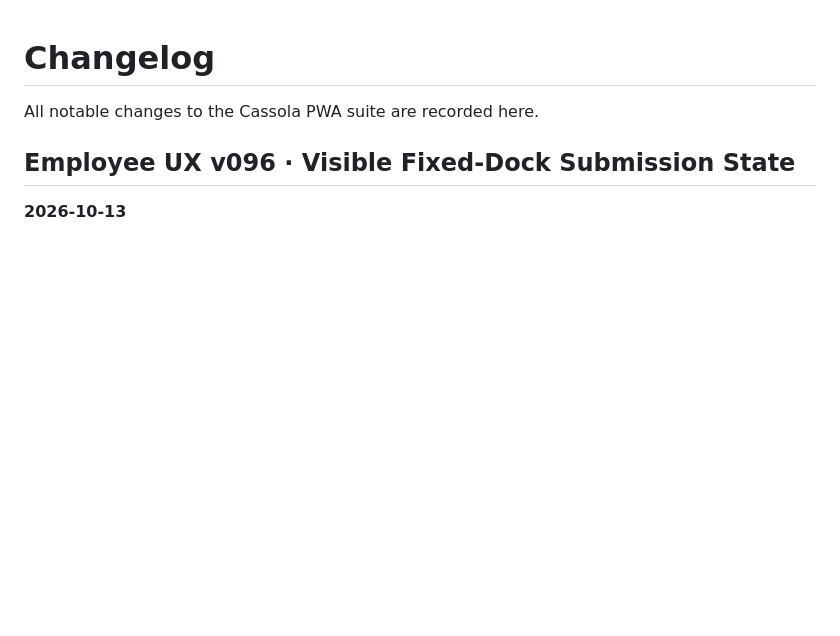
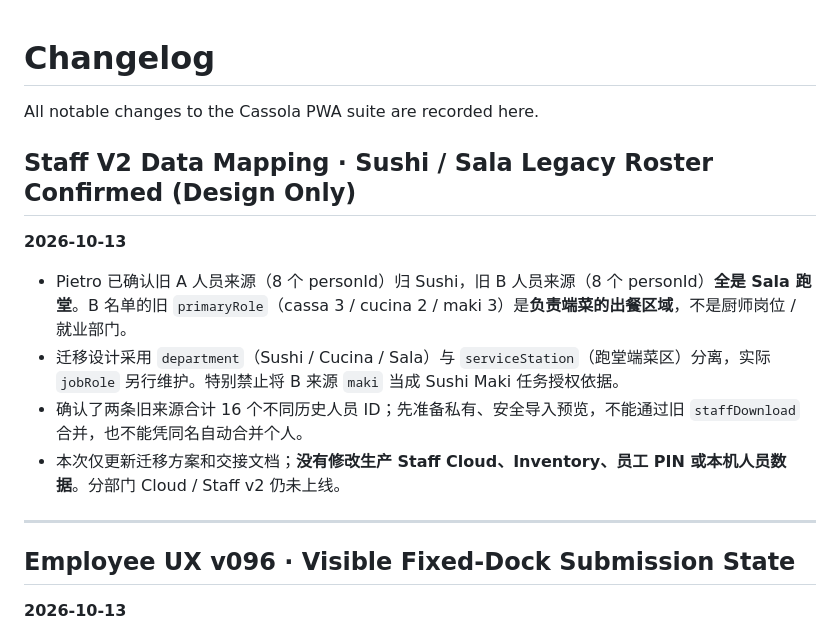
Before and after one commit to Gewuerzei/-Piccola, a Markdown page: CHANGELOG.md, the part around the change. GitHub-like rendering; blank space fills up the shorter version.

Commit message:
Document confirmed Sala dish-running stations versus true Staff departments

```diff
--- a/CHANGELOG.md
+++ b/CHANGELOG.md
@@ -1,6 +1,16 @@
 # Changelog
 
 All notable changes to the Cassola PWA suite are recorded here.
+
+## Staff V2 Data Mapping · Sushi / Sala Legacy Roster Confirmed (Design Only)
+**2026-10-13**
+
+- Pietro 已确认旧 A 人员来源（8 个 personId）归 Sushi，旧 B 人员来源（8 个 personId）**全是 Sala 跑堂**。B 名单的旧 `primaryRole`（cassa 3 / cucina 2 / maki 3）是**负责端菜的出餐区域**，不是厨师岗位 / 就业部门。
+- 迁移设计采用 `department`（Sushi / Cucina / Sala）与 `serviceStation`（跑堂端菜区）分离，实际 `jobRole` 另行维护。特别禁止将 B 来源 `maki` 当成 Sushi Maki 任务授权依据。
+- 确认了两条旧来源合计 16 个不同历史人员 ID；先准备私有、安全导入预览，不能通过旧 `staffDownload` 合并，也不能凭同名自动合并个人。
+- 本次仅更新迁移方案和交接文档；**没有修改生产 Staff Cloud、Inventory、员工 PIN 或本机人员数据**。分部门 Cloud / Staff v2 仍未上线。
+
+---
 
 ## Employee UX v096 · Visible Fixed-Dock Submission State
 **2026-10-13**
```
